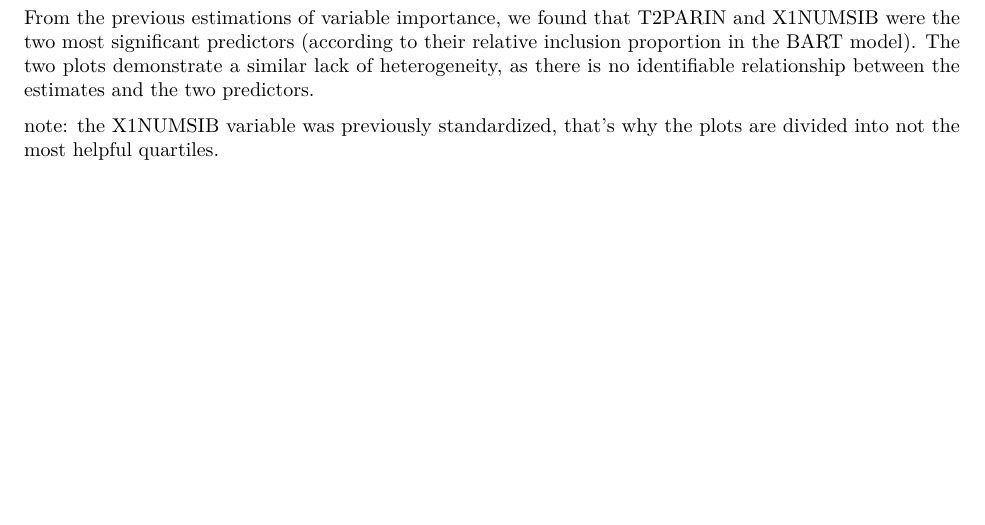
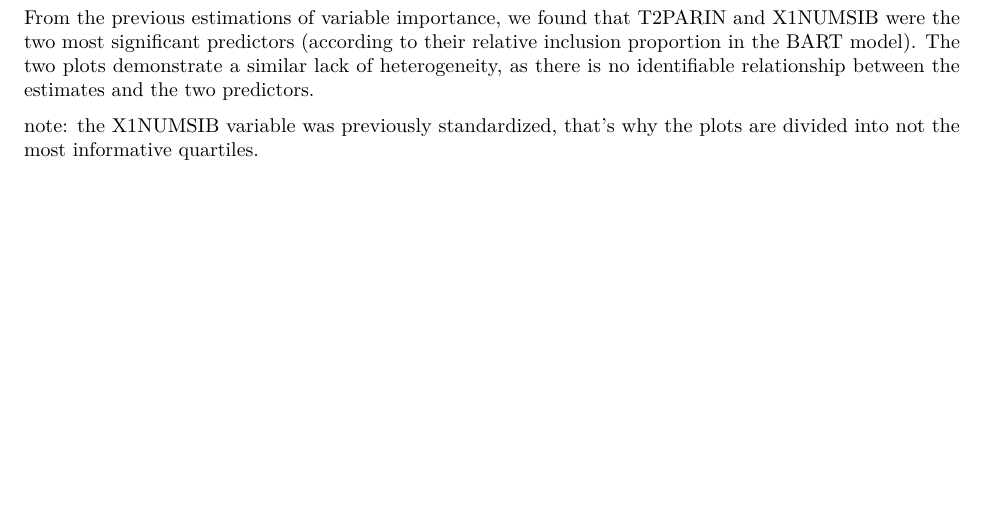
Before and after one commit to onmorales23/assignment_2, an R Markdown document (data_analysis_2.Rmd): part of page 6 of 14, cut so that both start at the same text. Rendered offline with R 4.5, knitr and Pandoc, then LaTeX, with nearby package versions; code that draws random numbers runs with fixed seeds of ours; some code elsewhere in the file could not run offline.

Commit message:
Update data_analysis_2.Rmd

```diff
--- a/data_analysis_2.Rmd
+++ b/data_analysis_2.Rmd
@@ -217,7 +217,7 @@ bplot1 + bplot2
 
 From the previous estimations of variable importance, we found that T2PARIN and X1NUMSIB were the two most significant predictors (according to their relative inclusion proportion in the BART model). The two plots demonstrate a similar lack of heterogeneity, as there is no identifiable relationship between the estimates and the two predictors.
 
-note: the X1NUMSIB variable was previously standardized, that's why the plots are divided into not the most helpful quartiles.
+note: the X1NUMSIB variable was previously standardized, that's why the plots are divided into not the most informative quartiles.
 
 \newpage
 
```
